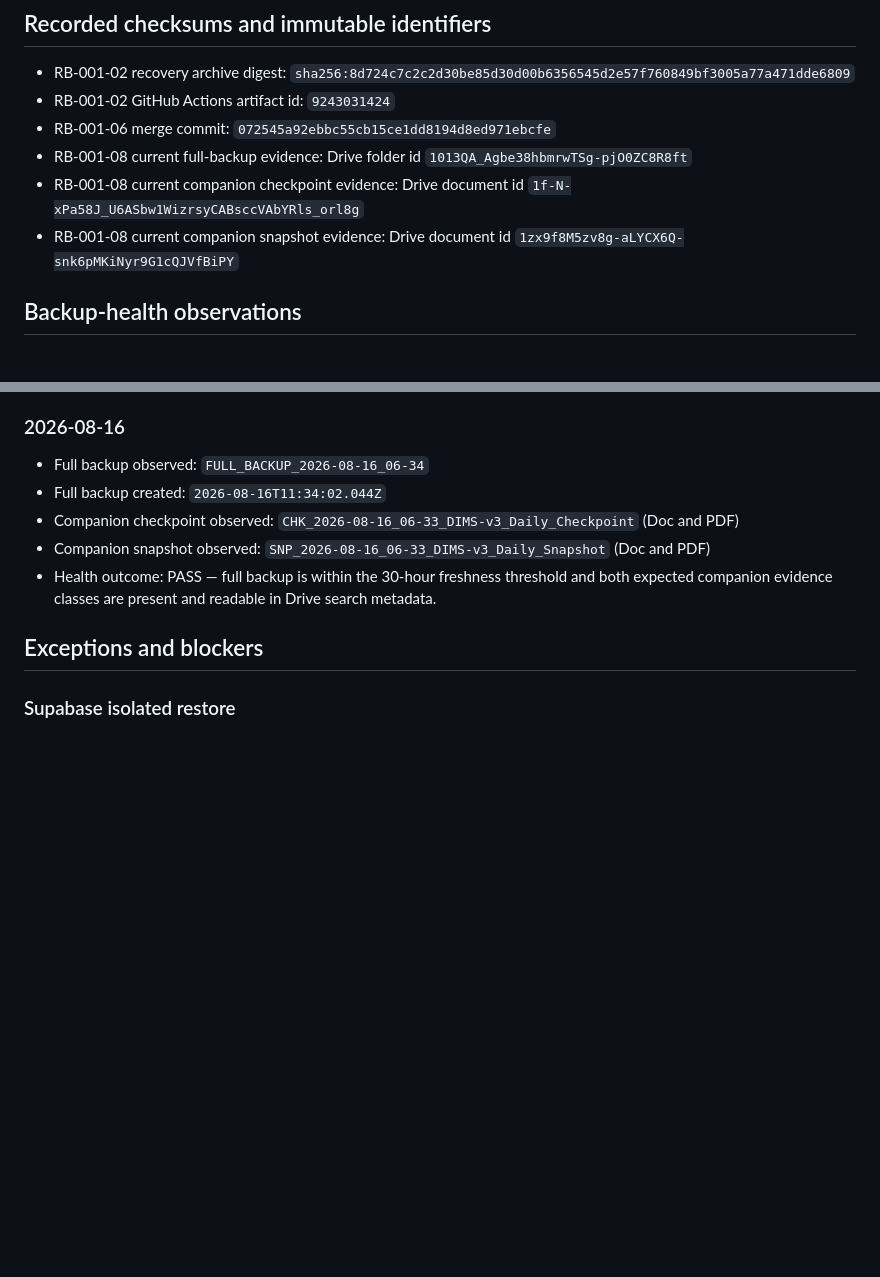
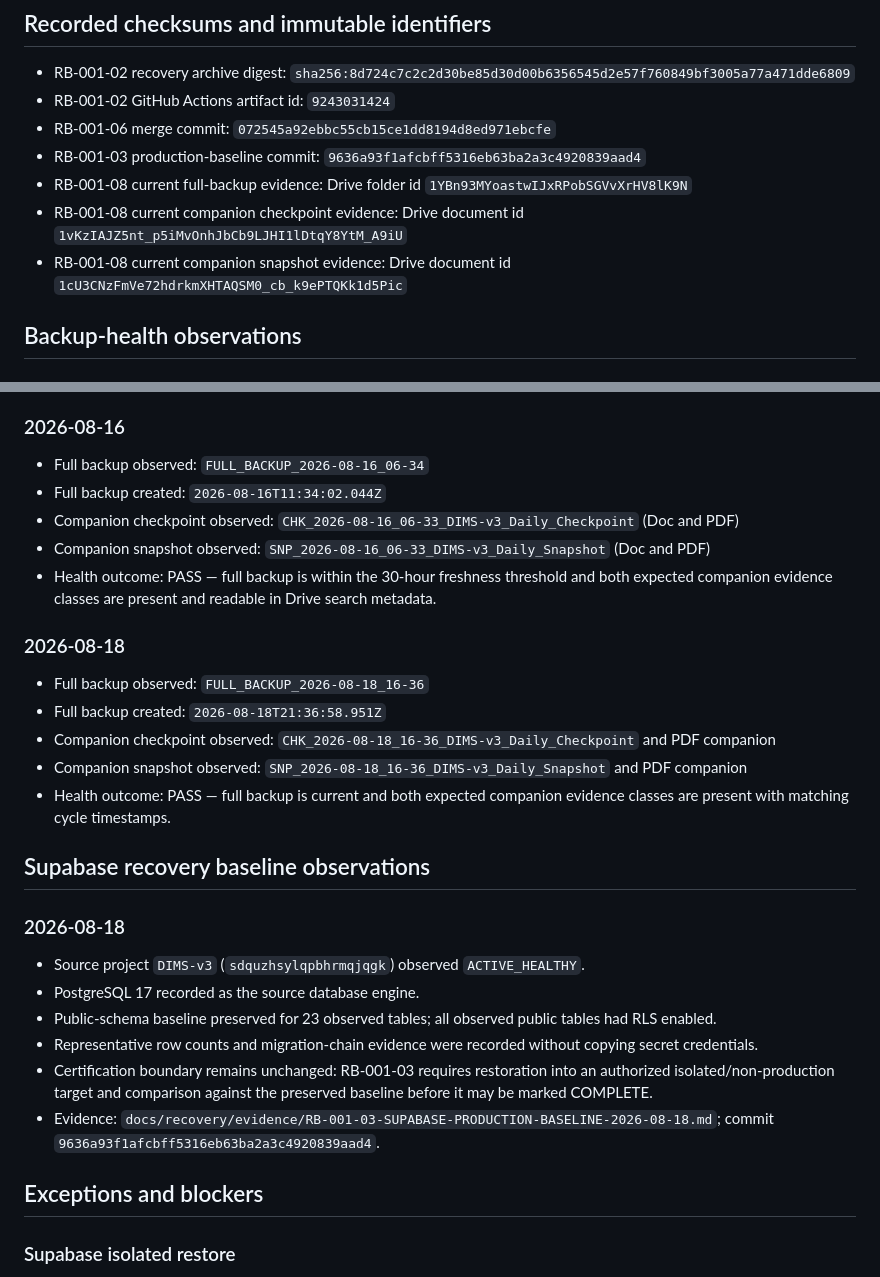
Before and after one commit to Faith-Man/dims-dashboard, a Markdown page: docs/recovery/RB-001-10-RECOVERY-EVIDENCE-AUDIT-RECORD.md, 2 parts joined by grey strips. Rendered like a GitHub page; blank space fills up the shorter version.

Commit message:
docs: append 2026-08-18 RB-001 backup and Supabase baseline evidence

```diff
--- a/docs/recovery/RB-001-10-RECOVERY-EVIDENCE-AUDIT-RECORD.md
+++ b/docs/recovery/RB-001-10-RECOVERY-EVIDENCE-AUDIT-RECORD.md
@@ -37,9 +37,10 @@ A recovery control may be recorded as complete only when objective read-back or
 - RB-001-02 recovery archive digest: `sha256:8d724c7c2c2d30be85d30d00b6356545d2e57f760849bf3005a77a471dde6809`
 - RB-001-02 GitHub Actions artifact id: `9243031424`
 - RB-001-06 merge commit: `072545a92ebbc55cb15ce1dd8194d8ed971ebcfe`
-- RB-001-08 current full-backup evidence: Drive folder id `1013QA_Agbe38hbmrwTSg-pjO0ZC8R8ft`
-- RB-001-08 current companion checkpoint evidence: Drive document id `1f-N-xPa58J_U6ASbw1WizrsyCABsccVAbYRls_orl8g`
-- RB-001-08 current companion snapshot evidence: Drive document id `1zx9f8M5zv8g-aLYCX6Q-snk6pMKiNyr9G1cQJVfBiPY`
+- RB-001-03 production-baseline commit: `9636a93f1afcbff5316eb63ba2a3c4920839aad4`
+- RB-001-08 current full-backup evidence: Drive folder id `1YBn93MYoastwIJxRPobSGVvXrHV8lK9N`
+- RB-001-08 current companion checkpoint evidence: Drive document id `1vKzIAJZ5nt_p5iMvOnhJbCb9LJHI1lDtqY8YtM_A9iU`
+- RB-001-08 current companion snapshot evidence: Drive document id `1cU3CNzFmVe72hdrkmXHTAQSM0_cb_k9ePTQKk1d5Pic`
 
 ## Backup-health observations
 
@@ -58,6 +59,25 @@ A recovery control may be recorded as complete only when objective read-back or
 - Companion checkpoint observed: `CHK_2026-08-16_06-33_DIMS-v3_Daily_Checkpoint` (Doc and PDF)
 - Companion snapshot observed: `SNP_2026-08-16_06-33_DIMS-v3_Daily_Snapshot` (Doc and PDF)
 - Health outcome: PASS — full backup is within the 30-hour freshness threshold and both expected companion evidence classes are present and readable in Drive search metadata.
+
+### 2026-08-18
+
+- Full backup observed: `FULL_BACKUP_2026-08-18_16-36`
+- Full backup created: `2026-08-18T21:36:58.951Z`
+- Companion checkpoint observed: `CHK_2026-08-18_16-36_DIMS-v3_Daily_Checkpoint` and PDF companion
+- Companion snapshot observed: `SNP_2026-08-18_16-36_DIMS-v3_Daily_Snapshot` and PDF companion
+- Health outcome: PASS — full backup is current and both expected companion evidence classes are present with matching cycle timestamps.
+
+## Supabase recovery baseline observations
+
+### 2026-08-18
+
+- Source project `DIMS-v3` (`sdquzhsylqpbhrmqjqgk`) observed `ACTIVE_HEALTHY`.
+- PostgreSQL 17 recorded as the source database engine.
+- Public-schema baseline preserved for 23 observed tables; all observed public tables had RLS enabled.
+- Representative row counts and migration-chain evidence were recorded without copying secret credentials.
+- Certification boundary remains unchanged: RB-001-03 requires restoration into an authorized isolated/non-production target and comparison against the preserved baseline before it may be marked COMPLETE.
+- Evidence: `docs/recovery/evidence/RB-001-03-SUPABASE-PRODUCTION-BASELINE-2026-08-18.md`; commit `9636a93f1afcbff5316eb63ba2a3c4920839aad4`.
 
 ## Exceptions and blockers
 
```
Also changed, not shown: other parts of docs/recovery/RB-001-10-RECOVERY-EVIDENCE-AUDIT-RECORD.md (+2 -2 lines).
